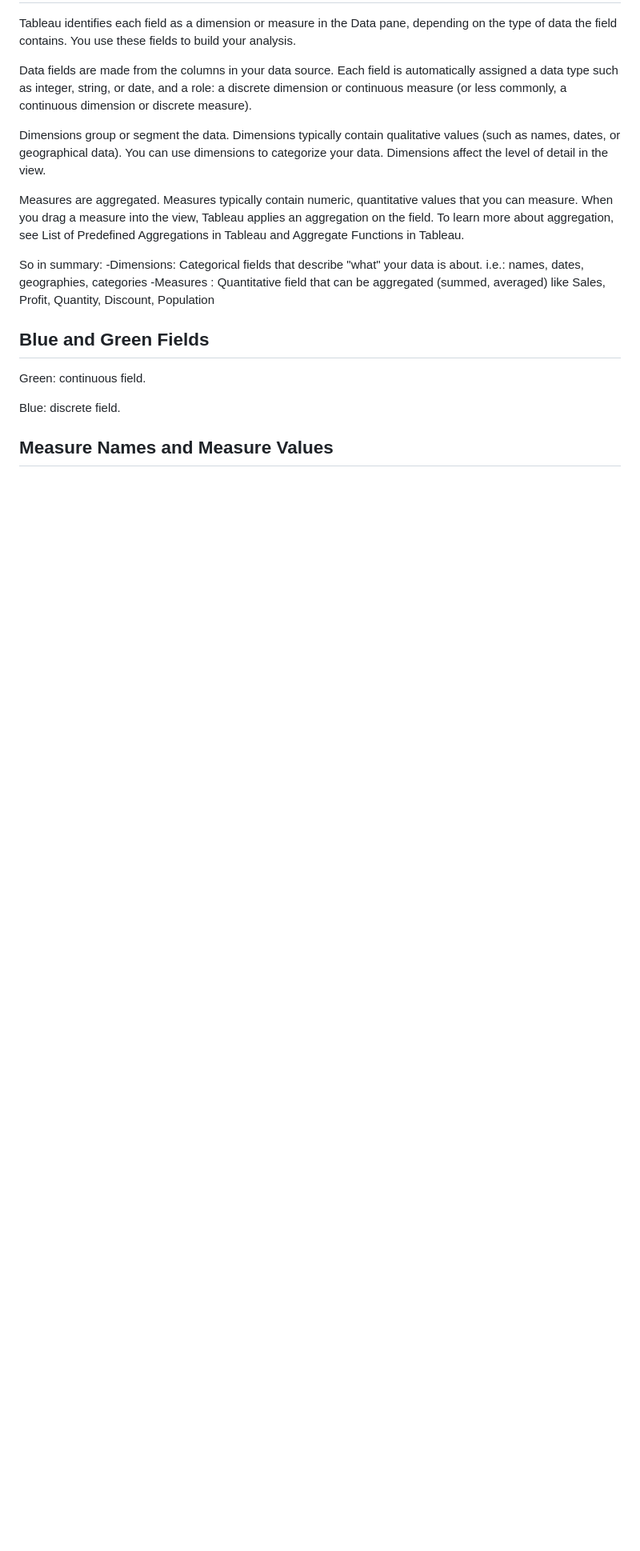
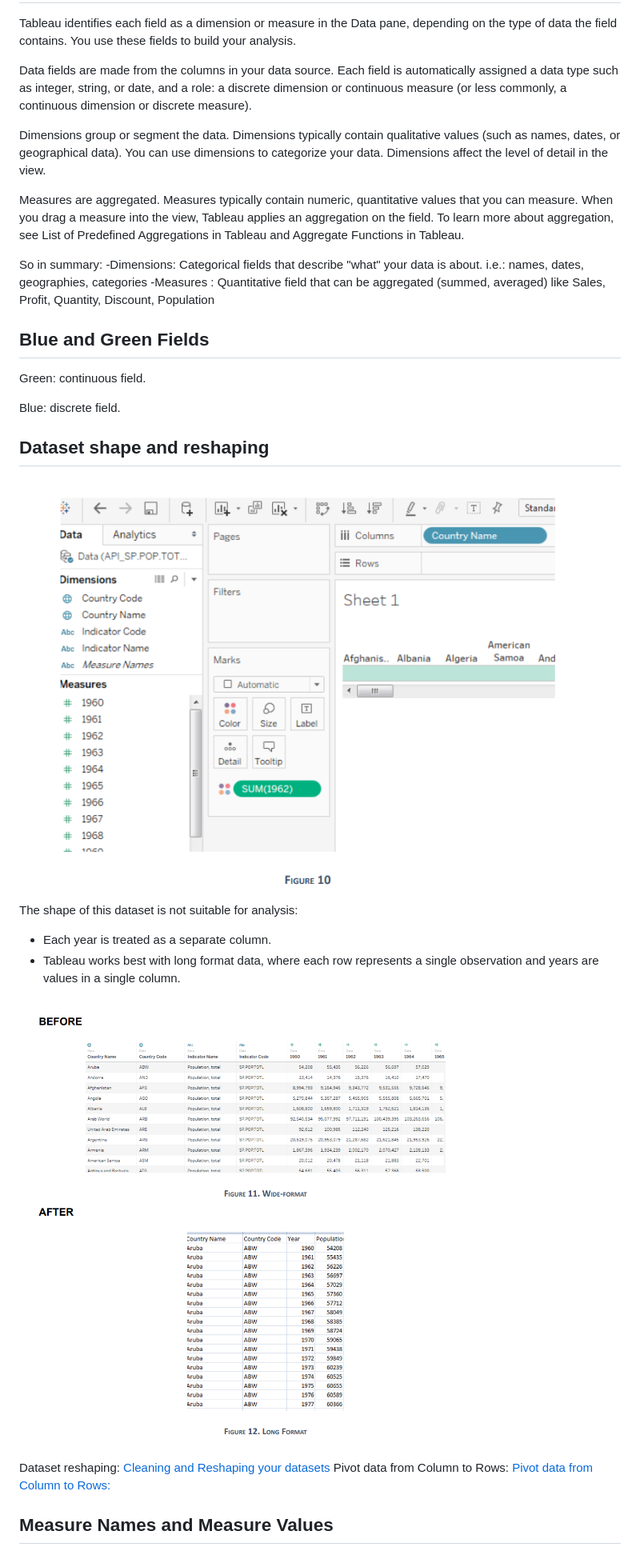
Before and after one commit to StuvanFIT/Data-science, a Markdown page: Introduction-To-Tableau/README.md, the part around the change printed below. Shown: that part at 80% size. Drawn GitHub-style; pictures changed too: Introduction-To-Tableau/images/image-1.png (added), Introduction-To-Tableau/images/image-2.png (added); blank space fills up the shorter version.

```diff
--- a/Introduction-To-Tableau/README.md
+++ b/Introduction-To-Tableau/README.md
@@ -14,10 +26,24 @@ So in summary:
 i.e.: names, dates, geographies, categories
 -Measures : Quantitative field that can be aggregated (summed, averaged) like Sales, Profit, Quantity, Discount, Population
 
-
 ## Blue and Green Fields
 Green: continuous field.
 
 Blue: discrete field.
 
+
+
+## Dataset shape and reshaping
+![alt text](./images/image-1.png)
+
+The shape of this dataset is not suitable for analysis:
+- Each year is treated as a separate column.
+- Tableau works best with long format data, where each row represents a single observation and years are values in a single column.
+
+![alt text](./images/image-2.png)
+
+Dataset reshaping: [Cleaning and Reshaping your datasets](https://www.tableau.com/learn/get-started/data-structure)
+Pivot data from Column to Rows: [Pivot data from Column to Rows:](https://help.tableau.com/current/pro/desktop/en-us/pivot.htm)
+
+
 ## Measure Names and Measure Values
```
Also changed, not shown: other parts of Introduction-To-Tableau/README.md (+45 -1 lines), Introduction-To-Tableau/images/image-0.png (added), Introduction-To-Tableau/images/image-3.png (added), Introduction-To-Tableau/images/image.png, 2 other files.
